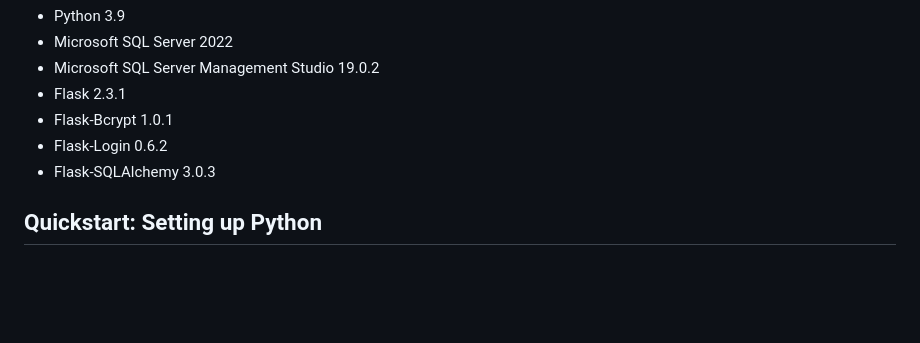
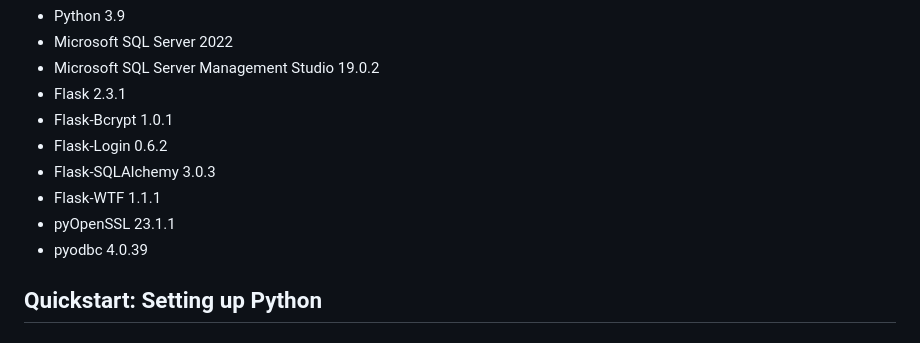
Before and after one commit to amiket23/spwebapp, a Markdown page: README.md, the part around the change printed below. Rendered like a GitHub page; blank space fills up the shorter version.

```diff
--- a/README.md
+++ b/README.md
@@ -21,6 +21,9 @@ The package has been tested with the following prerequisites:
 + Flask-Bcrypt 1.0.1
 + Flask-Login 0.6.2
 + Flask-SQLAlchemy 3.0.3
++ Flask-WTF 1.1.1
++ pyOpenSSL 23.1.1
++ pyodbc 4.0.39
 
 ## Quickstart: Setting up Python
 ### Instructions for Windows:
```
Also changed, not shown: other parts of README.md (+1 -1 lines).
